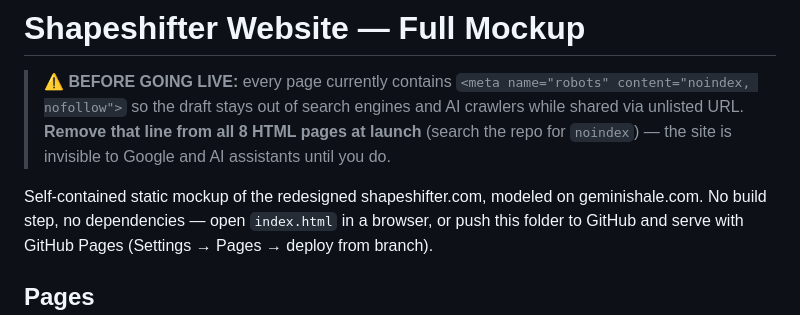
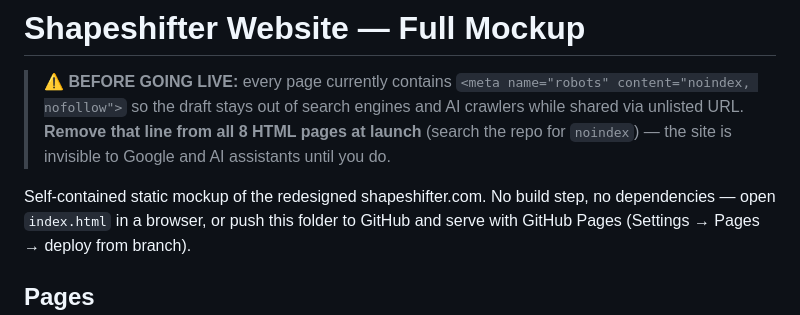
Before and after one commit to rhaid-banyan/shapeshifter-website, a Markdown page: README.md, the part around the change. Rendered like a GitHub page.

```diff
--- a/README.md
+++ b/README.md
@@ -6,7 +6,7 @@
 > line from all 8 HTML pages at launch** (search the repo for `noindex`) — the
 > site is invisible to Google and AI assistants until you do.
 
-Self-contained static mockup of the redesigned shapeshifter.com, modeled on geminishale.com.
+Self-contained static mockup of the redesigned shapeshifter.com.
 No build step, no dependencies — open `index.html` in a browser, or push this folder to GitHub
 and serve with GitHub Pages (Settings → Pages → deploy from branch).
 
```
